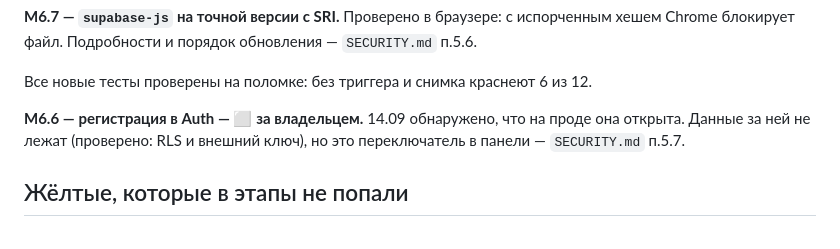
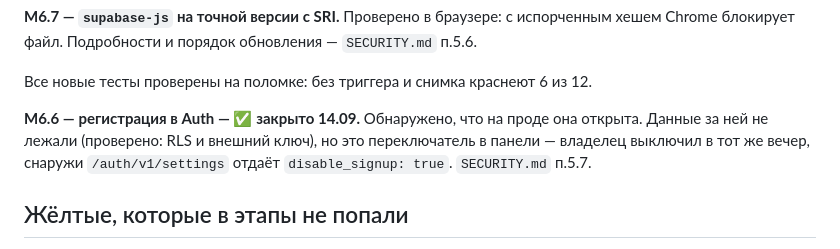
Before and after one commit to NikChyv/payments_new, a Markdown page: docs/FIXPLAN.md, the part around the change. GitHub-like rendering.

```diff
--- a/docs/FIXPLAN.md
+++ b/docs/FIXPLAN.md
@@ -287,9 +287,10 @@ chat_id их нет вовсе.
 
 Все новые тесты проверены на поломке: без триггера и снимка краснеют 6 из 12.
 
-**M6.6 — регистрация в Auth — ⬜ за владельцем.** 14.09 обнаружено, что на проде
-она открыта. Данные за ней не лежат (проверено: RLS и внешний ключ), но это
-переключатель в панели — `SECURITY.md` п.5.7.
+**M6.6 — регистрация в Auth — ✅ закрыто 14.09.** Обнаружено, что на проде она
+открыта. Данные за ней не лежали (проверено: RLS и внешний ключ), но это
+переключатель в панели — владелец выключил в тот же вечер, снаружи
+`/auth/v1/settings` отдаёт `disable_signup: true`. `SECURITY.md` п.5.7.
 
 ## Жёлтые, которые в этапы не попали
 
```
Also changed, not shown: SECURITY.md (+4 -3 lines).
